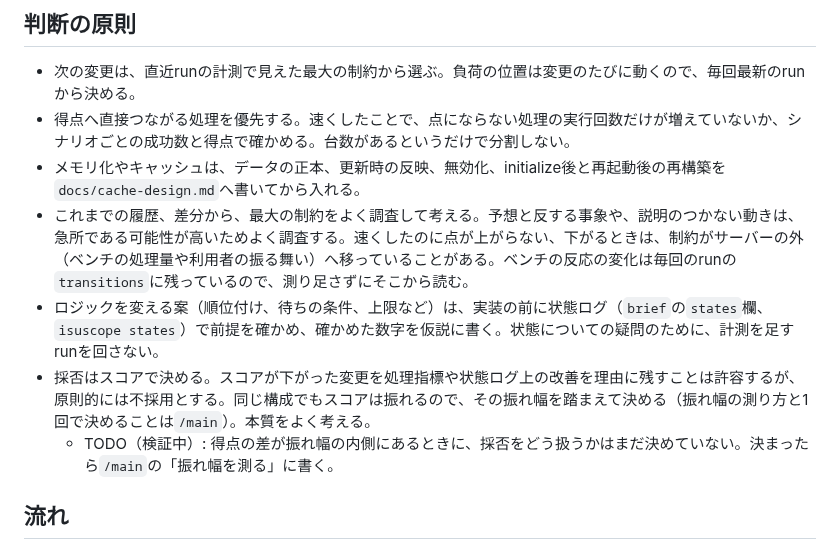
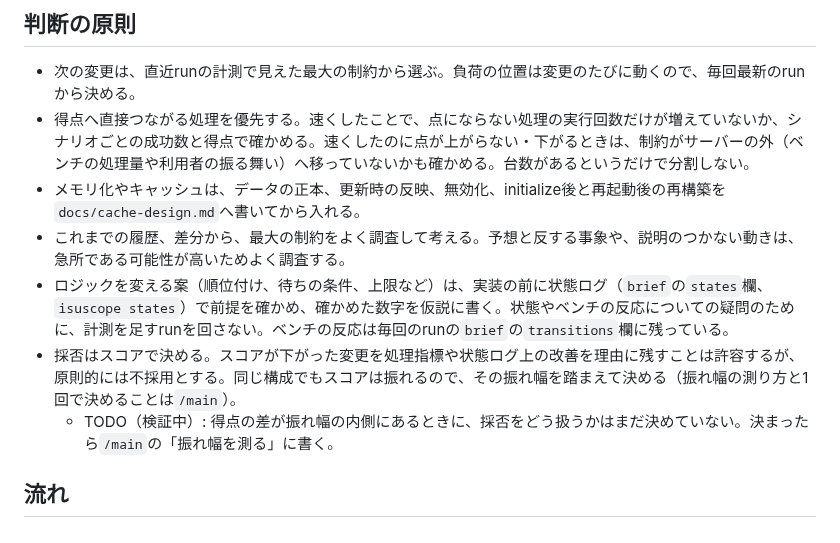
Before and after one commit to mnaog/isu-scaffold, a Markdown page: AGENTS.md, the part around the change. Rendered like a GitHub page.

```diff
--- a/AGENTS.md
+++ b/AGENTS.md
@@ -29,11 +29,11 @@
 
 ## 判断の原則
 - 次の変更は、直近runの計測で見えた最大の制約から選ぶ。負荷の位置は変更のたびに動くので、毎回最新のrunから決める。
-- 得点へ直接つながる処理を優先する。速くしたことで、点にならない処理の実行回数だけが増えていないか、シナリオごとの成功数と得点で確かめる。台数があるというだけで分割しない。
+- 得点へ直接つながる処理を優先する。速くしたことで、点にならない処理の実行回数だけが増えていないか、シナリオごとの成功数と得点で確かめる。速くしたのに点が上がらない・下がるときは、制約がサーバーの外（ベンチの処理量や利用者の振る舞い）へ移っていないかも確かめる。台数があるというだけで分割しない。
 - メモリ化やキャッシュは、データの正本、更新時の反映、無効化、initialize後と再起動後の再構築を`docs/cache-design.md`へ書いてから入れる。
-- これまでの履歴、差分から、最大の制約をよく調査して考える。予想と反する事象や、説明のつかない動きは、急所である可能性が高いためよく調査する。速くしたのに点が上がらない、下がるときは、制約がサーバーの外（ベンチの処理量や利用者の振る舞い）へ移っていることがある。ベンチの反応の変化は毎回のrunの`transitions`に残っているので、測り足さずにそこから読む。
-- ロジックを変える案（順位付け、待ちの条件、上限など）は、実装の前に状態ログ（`brief`の`states`欄、`isuscope states`）で前提を確かめ、確かめた数字を仮説に書く。状態についての疑問のために、計測を足すrunを回さない。
-- 採否はスコアで決める。スコアが下がった変更を処理指標や状態ログ上の改善を理由に残すことは許容するが、原則的には不採用とする。同じ構成でもスコアは振れるので、その振れ幅を踏まえて決める（振れ幅の測り方と1回で決めることは`/main`）。本質をよく考える。
+- これまでの履歴、差分から、最大の制約をよく調査して考える。予想と反する事象や、説明のつかない動きは、急所である可能性が高いためよく調査する。
+- ロジックを変える案（順位付け、待ちの条件、上限など）は、実装の前に状態ログ（`brief`の`states`欄、`isuscope states`）で前提を確かめ、確かめた数字を仮説に書く。状態やベンチの反応についての疑問のために、計測を足すrunを回さない。ベンチの反応は毎回のrunの`brief`の`transitions`欄に残っている。
+- 採否はスコアで決める。スコアが下がった変更を処理指標や状態ログ上の改善を理由に残すことは許容するが、原則的には不採用とする。同じ構成でもスコアは振れるので、その振れ幅を踏まえて決める（振れ幅の測り方と1回で決めることは`/main`）。
   - TODO（検証中）: 得点の差が振れ幅の内側にあるときに、採否をどう扱うかはまだ決めていない。決まったら`/main`の「振れ幅を測る」に書く。
 
 ## 流れ
```
Also changed, not shown: .claude/commands/improve.md (+3 -1 lines), .claude/commands/main.md (+5 -3 lines).
